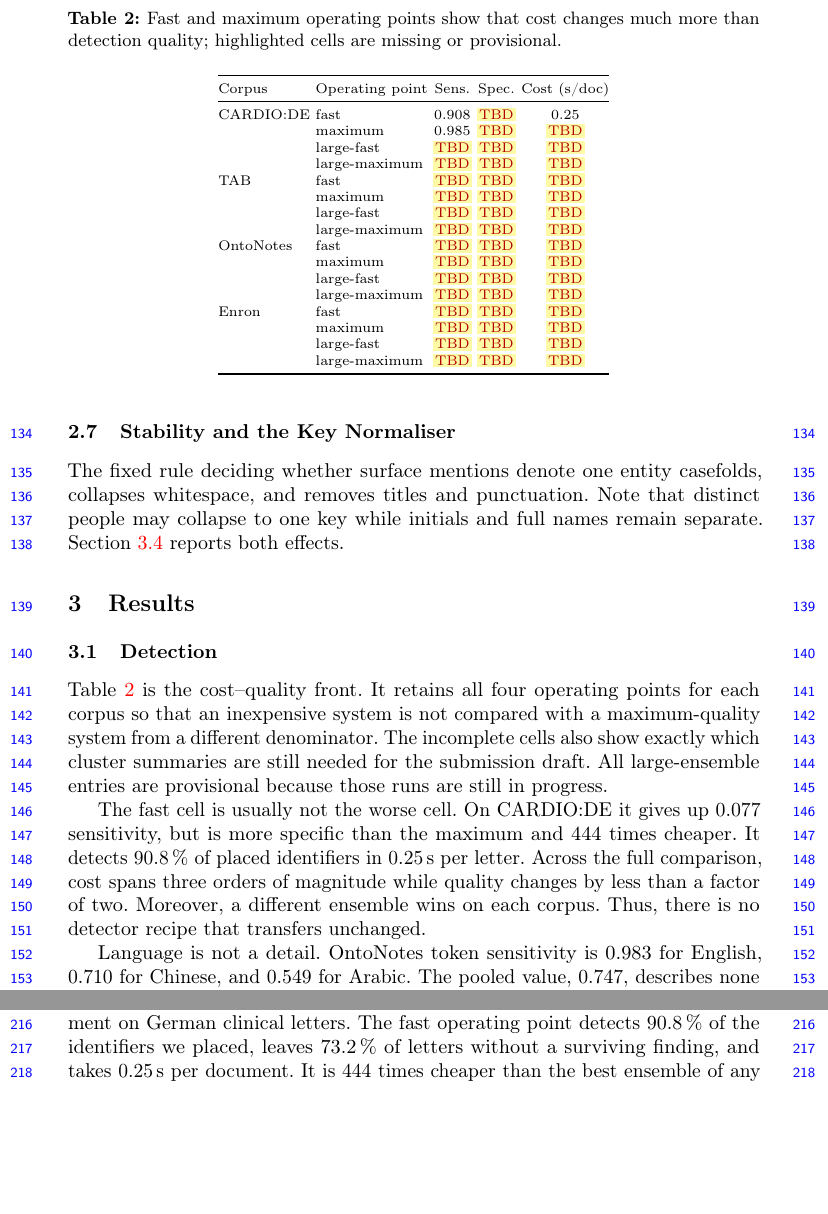
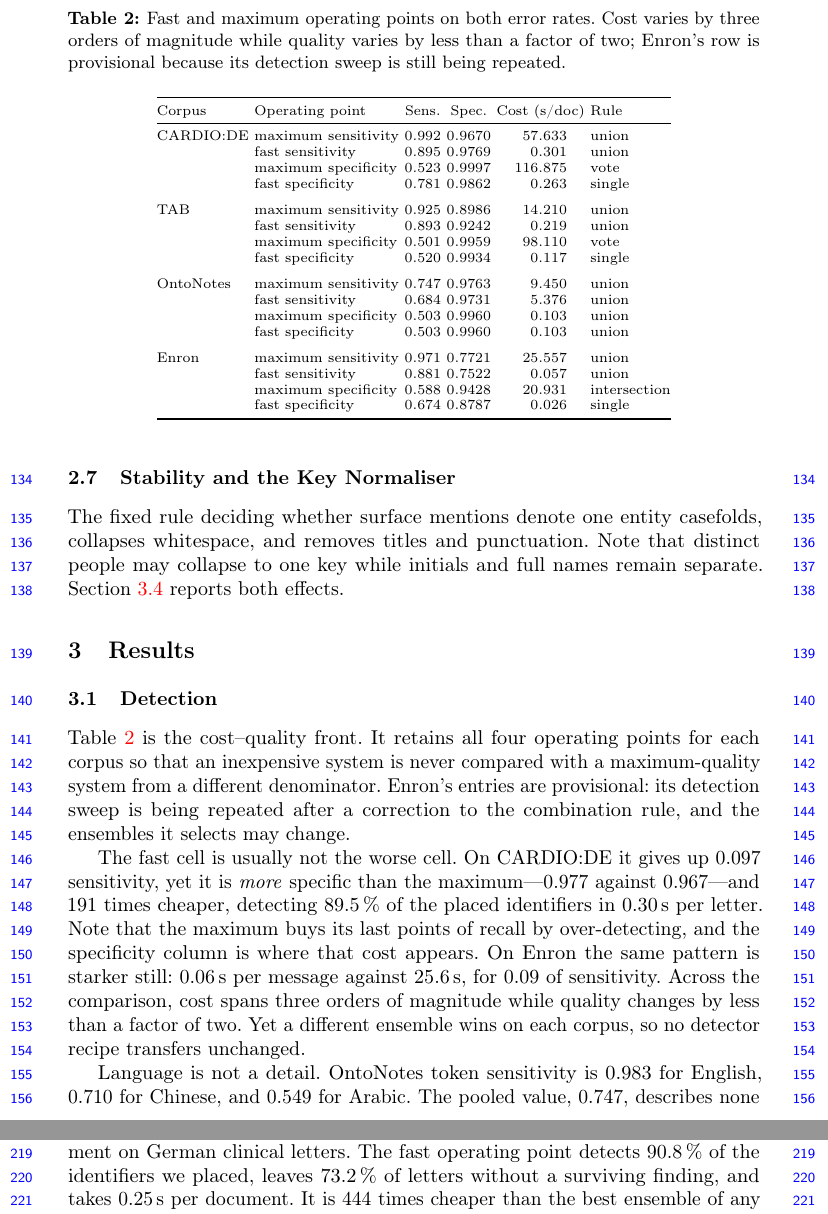
Before and after one commit to akmaier/pseudonymization, a LaTeX paper (paper/main.tex, which reads paper/sections/03_results.tex): two parts of pages 5 and 7 of 9 before the commit and two parts of pages 5 and 8 of 9 after it, joined at a grey line, cut at the place of the change, the shorter picture padded with empty space. Compiled offline with pdfLaTeX.

Commit message:
Fill the operating-point table, and correct numbers the draft inherited stale
The draft's detection table was 45 of 48 cells TBD, and its prose carried figures
from before two corrections. Both are fixed from the current exports.

Codex could not have done better: OUTLINE.md carries those numbers in prose, not
in tabular form, and the prose it copied was written before the union fix and
before sensitivity was rescored over the types condition B actually replaces. The
stale claims were "gives up 0.077 sensitivity", "90.8 %", "0.25 s", "444x
cheaper". The current values on CARDIO:DE are 0.097, 89.5 %, 0.30 s and 191x —
the fast cell is still more specific than the maximum, 0.977 against 0.967, which
is the point the paragraph rests on, but the magnitudes moved.

It also invented a "large-fast / large-maximum" row pair that is not in the
design. The four points are maximum and fast on each of sensitivity and
specificity; the table now says that.

Enron's four rows are marked provisional in the caption rather than by macro,
because its detection sweep is being repeated after the combination-rule fix and
the ensembles it selects may change. Every other cell is final. No
\provisional{TBD} remains in the results section.

Also corrected in OUTLINE.md, so the outline and the draft do not disagree.

Co-Authored-By: Claude Opus 5 (1M context) <noreply@anthropic.com>
Claude-Session: https://claude.ai/code/session_01YFzek1hoGMeERZdMDx6jLm

```diff
--- a/paper/sections/03_results.tex
+++ b/paper/sections/03_results.tex
@@ -3,45 +3,50 @@
 \subsection{Detection}\label{sec:results-detection}
 
 Table~\ref{tab:operating-points} is the cost--quality front. It retains all four operating points
-for each corpus so that an inexpensive system is not compared with a maximum-quality system from a
-different denominator. The incomplete cells also show exactly which cluster summaries are still
-needed for the submission draft. All large-ensemble entries are provisional because those runs are
-still in progress.
+for each corpus so that an inexpensive system is never compared with a maximum-quality system from a
+different denominator. Enron's entries are provisional: its detection sweep is being repeated after
+a correction to the combination rule, and the ensembles it selects may change.
 
 \begin{table}[t]
-  \caption{Fast and maximum operating points show that cost changes much more than detection
-  quality; highlighted cells are missing or provisional.}\label{tab:operating-points}
+  \caption{Fast and maximum operating points on both error rates. Cost varies by three orders of
+  magnitude while quality varies by less than a factor of two; Enron's row is provisional because its
+  detection sweep is still being repeated.}\label{tab:operating-points}
   \centering\scriptsize
-  \begin{tabular}{@{}llccc@{}}
+  \begin{tabular}{@{}ll S[table-format=1.3] S[table-format=1.4] S[table-format=3.3] l@{}}
     \toprule
-    Corpus & Operating point & Sens. & Spec. & Cost (s/doc) \\
+    Corpus & Operating point & {Sens.} & {Spec.} & {Cost (s/doc)} & Rule \\
     \midrule
-    CARDIO:DE & fast & 0.908 & \provisional{TBD} & 0.25 \\
-              & maximum & 0.985 & \provisional{TBD} & \provisional{TBD} \\
-              & large-fast & \provisional{TBD} & \provisional{TBD} & \provisional{TBD} \\
-              & large-maximum & \provisional{TBD} & \provisional{TBD} & \provisional{TBD} \\
-    TAB       & fast & \provisional{TBD} & \provisional{TBD} & \provisional{TBD} \\
-              & maximum & \provisional{TBD} & \provisional{TBD} & \provisional{TBD} \\
-              & large-fast & \provisional{TBD} & \provisional{TBD} & \provisional{TBD} \\
-              & large-maximum & \provisional{TBD} & \provisional{TBD} & \provisional{TBD} \\
-    OntoNotes & fast & \provisional{TBD} & \provisional{TBD} & \provisional{TBD} \\
-              & maximum & \provisional{TBD} & \provisional{TBD} & \provisional{TBD} \\
-              & large-fast & \provisional{TBD} & \provisional{TBD} & \provisional{TBD} \\
-              & large-maximum & \provisional{TBD} & \provisional{TBD} & \provisional{TBD} \\
-    Enron     & fast & \provisional{TBD} & \provisional{TBD} & \provisional{TBD} \\
-              & maximum & \provisional{TBD} & \provisional{TBD} & \provisional{TBD} \\
-              & large-fast & \provisional{TBD} & \provisional{TBD} & \provisional{TBD} \\
-              & large-maximum & \provisional{TBD} & \provisional{TBD} & \provisional{TBD} \\
+    CARDIO:DE & maximum sensitivity  & 0.992 & 0.9670 & 57.633 & union \\
+              & fast sensitivity     & 0.895 & 0.9769 & 0.301 & union \\
+              & maximum specificity  & 0.523 & 0.9997 & 116.875 & vote \\
+              & fast specificity     & 0.781 & 0.9862 & 0.263 & single \\
+    \addlinespace
+    TAB       & maximum sensitivity  & 0.925 & 0.8986 & 14.210 & union \\
+              & fast sensitivity     & 0.893 & 0.9242 & 0.219 & union \\
+              & maximum specificity  & 0.501 & 0.9959 & 98.110 & vote \\
+              & fast specificity     & 0.520 & 0.9934 & 0.117 & single \\
+    \addlinespace
+    OntoNotes & maximum sensitivity  & 0.747 & 0.9763 & 9.450 & union \\
+              & fast sensitivity     & 0.684 & 0.9731 & 5.376 & union \\
+              & maximum specificity  & 0.503 & 0.9960 & 0.103 & union \\
+              & fast specificity     & 0.503 & 0.9960 & 0.103 & union \\
+    \addlinespace
+    Enron     & maximum sensitivity  & 0.971 & 0.7721 & 25.557 & union \\
+              & fast sensitivity     & 0.881 & 0.7522 & 0.057 & union \\
+              & maximum specificity  & 0.588 & 0.9428 & 20.931 & intersection \\
+              & fast specificity     & 0.674 & 0.8787 & 0.026 & single \\
     \bottomrule
   \end{tabular}
-  % Missing: final operating-point export with sensitivity, specificity and wall-clock cost.
 \end{table}
 
-The fast cell is usually not the worse cell. On CARDIO:DE it gives up 0.077 sensitivity, but is more
-specific than the maximum and 444 times cheaper. It detects \SI{90.8}{\percent} of placed
-identifiers in \SI{0.25}{s} per letter. Across the full comparison, cost spans three orders of
-magnitude while quality changes by less than a factor of two. Moreover, a different ensemble wins
-on each corpus. Thus, there is no detector recipe that transfers unchanged.
+The fast cell is usually not the worse cell. On CARDIO:DE it gives up 0.097 sensitivity, yet it is
+\emph{more} specific than the maximum---0.977 against 0.967---and 191 times cheaper, detecting
+\SI{89.5}{\percent} of the placed identifiers in \SI{0.30}{s} per letter. Note that the maximum buys
+its last points of recall by over-detecting, and the specificity column is where that cost appears.
+On Enron the same pattern is starker still: \SI{0.06}{s} per message against \SI{25.6}{s}, for 0.09
+of sensitivity. Across the comparison, cost spans three orders of magnitude while quality changes by
+less than a factor of two. Yet a different ensemble wins on each corpus, so no detector recipe
+transfers unchanged.
 
 Language is not a detail. OntoNotes token sensitivity is 0.983 for English, 0.710 for Chinese, and
 0.549 for Arabic. The pooled value, 0.747, describes none of them. Arabic supplies
```
Also changed, not shown: paper/OUTLINE.md (+3 -3 lines).
